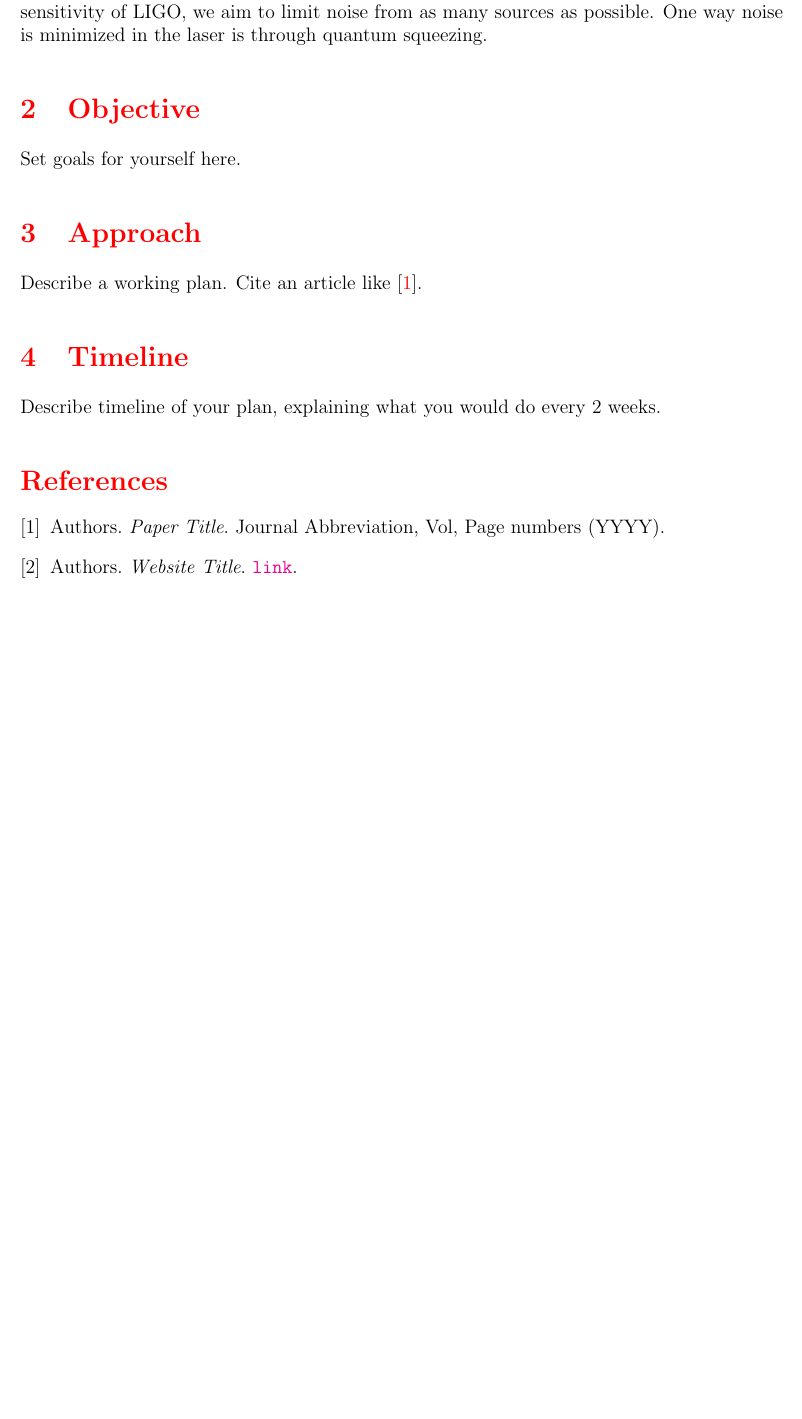
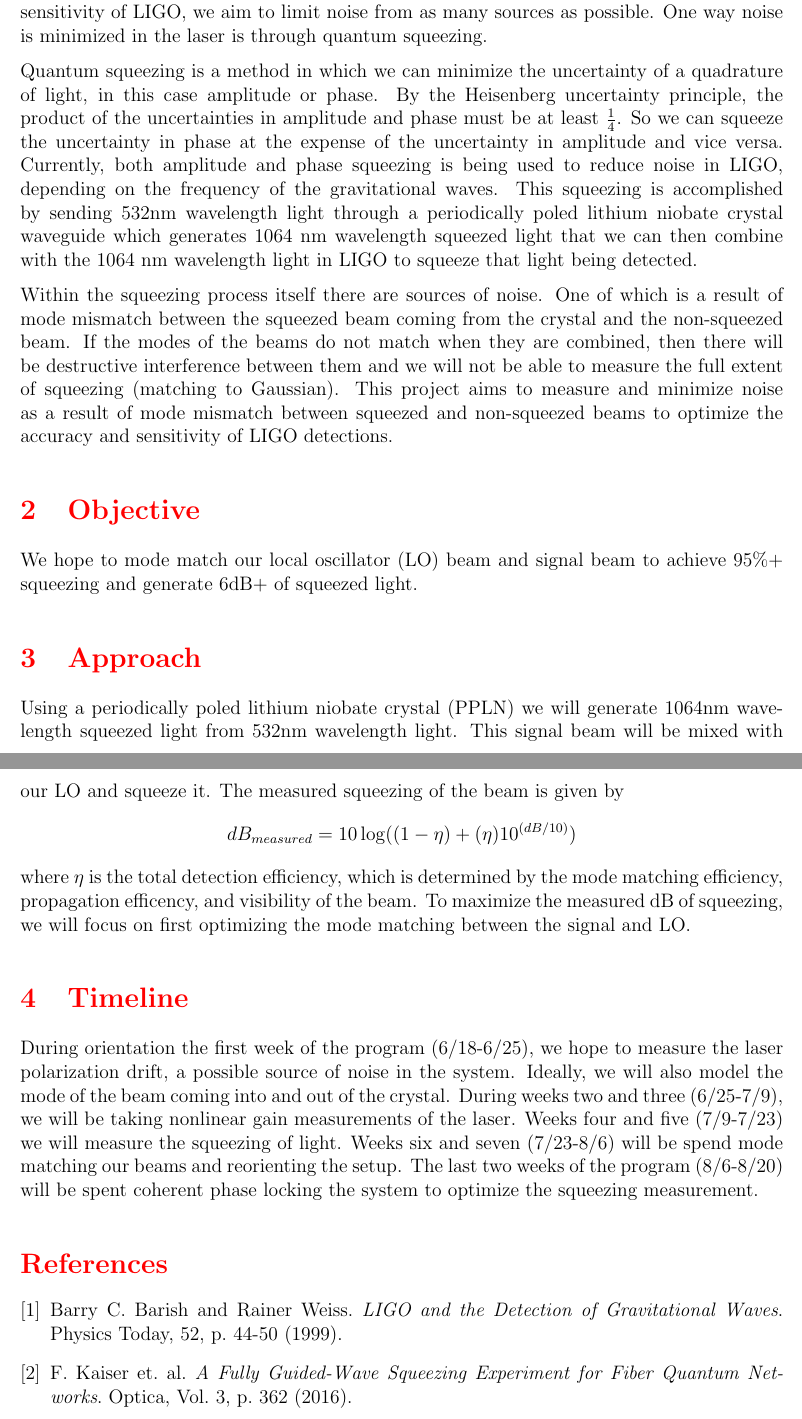
Before and after one commit to CaltechExperimentalGravity/WOPA_SURF_2025, a LaTeX document (reports/Nora_SURF_Proposal.tex): part of page 3 of 3 before the commit and two parts of pages 3 and 4 of 4 after it, the two joined at a grey line, cut so that both start at the same text, the shorter picture padded with empty space. Compiled offline with pdfLaTeX.

Commit message:
Update Nora_SURF_Proposal.tex

```diff
--- a/reports/Nora_SURF_Proposal.tex
+++ b/reports/Nora_SURF_Proposal.tex
@@ -21,3 +21,4 @@ citecolor=red,urlcolor=magenta]{ligodoc}
 
 \newpage
 \section{Introduction}
+LIGO (Laser Interferometer Gravitational-Wave Observatory) detects gravitational waves from astronomical phenomena such as black holes and binary neutron star collisions by using interferometry to measure the movement of test masses as a result of a gravitational wave. LIGO consists of two L-shaped interferometers located ~3000 km apart whose arms are orthogonal 4 km Michelson interferometers. A 1064nm wavelength laser is split at a beamsplitter and sent down the two arms. When a gravitational wave passes, it will stretch one of the arms while compressing another, resulting in a phase difference of the beams in each arm. When the beams recombine at the beamsplitter the phase shift of the beam can be detected at a photodetector. Two interferometers are used to rule out local noise that could have caused the phase shift. The level of sensitivity required to detect gravitational waves also makes LIGO's measurements susceptible to noise. To optimize the accuracy and sensitivity of LIGO, we aim to limit noise from as many sources as possible. One way noise is minimized in the laser is through quantum squeezing.
@@ -25,17 +25,20 @@ Introduce LIGO and bring in how your project contributes to LIGO research.
 
-LIGO (Laser Interferometer Gravitational-Wave Observatory) detects gravitational waves from astronomical phenomena such as black holes and binary neutron star collisions by using interferometry to measure the movement of test masses as a result of a gravitational wave. LIGO consists of two L-shaped interferometers located ~3000 km apart whose arms are orthogonal 4 km Michelson interferometers. A 1064nm wavelength laser is split at a beamsplitter and sent down the two arms. When a gravitational wave passes, it will stretch one of the arms while compressing another, resulting in a phase difference of the beams in each arm. When the beams recombine at the beamsplitter the phase shift of the beam can be detected at a photodetector. Two interferometers are used to rule out local noise that could have caused the phase shift. The level of sensitivity required to detect gravitational waves also makes LIGO's measurements susceptible to noise. To optimize the accuracy and sensitivity of LIGO, we aim to limit noise from as many sources as possible. One way noise is minimized in the laser is through quantum squeezing.
+Quantum squeezing is a method in which we can minimize the uncertainty of a quadrature of light, in this case amplitude or phase. By the Heisenberg uncertainty principle, the product of the uncertainties in amplitude and phase must be at least $\frac{1}{4}$. So we can squeeze the uncertainty in phase at the expense of the uncertainty in amplitude and vice versa. Currently, both amplitude and phase squeezing is being used to reduce noise in LIGO, depending on the frequency of the gravitational waves. This squeezing is accomplished by sending 532nm wavelength light through a periodically poled lithium niobate crystal waveguide which generates 1064 nm wavelength squeezed light that we can then combine with the 1064 nm wavelength light in LIGO to squeeze that light being detected.
+
+Within the squeezing process itself there are sources of noise. One of which is a result of mode mismatch between the squeezed beam coming from the crystal and the non-squeezed beam. If the modes of the beams do not match when they are combined, then there will be destructive interference between them and we will not be able to measure the full extent of squeezing (matching to Gaussian). This project aims to measure and minimize noise as a result of mode mismatch between squeezed and non-squeezed beams to optimize the accuracy and sensitivity of LIGO detections.
 \section{Objective}
-Set goals for yourself here.
+We hope to mode match our local oscillator (LO) beam and signal beam to achieve 95\%+ squeezing and generate 6dB+ of squeezed light.
 
 \section{Approach}
-Describe a working plan. Cite an article like \cite{PDH}.
-
+Using a periodically poled lithium niobate crystal (PPLN) we will generate 1064nm wavelength squeezed light from 532nm wavelength light. This signal beam will be mixed with our LO and squeeze it. The measured squeezing of the beam is given by
+$$dB_{measured} = 10\log((1-\eta) + (\eta)10^{(dB/10)})$$
+where $\eta$ is the total detection efficiency, which is determined by the mode matching efficiency, propagation efficency, and visibility of the beam. To maximize the measured dB of squeezing, we will focus on first optimizing the mode matching between the signal and LO.
 \section{Timeline}
-Describe timeline of your plan, explaining what you would do every 2 weeks.
+During orientation the first week of the program (6/18-6/25), we hope to measure the laser polarization drift, a possible source of noise in the system. Ideally, we will also model the mode of the beam coming into and out of the crystal. During weeks two and three (6/25-7/9), we will be taking nonlinear gain measurements of the laser. Weeks four and five (7/9-7/23) we will measure the squeezing of light. Weeks six and seven (7/23-8/6) will be spend mode matching our beams and reorienting the setup. The last two weeks of the program (8/6-8/20) will be spent coherent phase locking the system to optimize the squeezing measurement.
 
 \begin{thebibliography}{9}
-\bibitem{PDH} Authors. \emph{Paper Title}. Journal Abbreviation, Vol, Page numbers (YYYY).
-\bibitem{controls} Authors. \emph{Website Title}. \url{link}.
+\bibitem{LIGO} Barry C. Barish and Rainer Weiss. \emph{LIGO and the Detection of Gravitational Waves}. Physics Today, 52, p. 44-50 (1999).
+\bibitem{fiber sqz} F. Kaiser et. al. \emph{A Fully Guided-Wave Squeezing Experiment for Fiber Quantum Networks}. Optica, Vol. 3, p. 362 (2016).
 
 \end{thebibliography}
 \end{document}
```
Also changed, not shown: reports/Nora_SURF_Proposal.tex (3 more changed lines).
